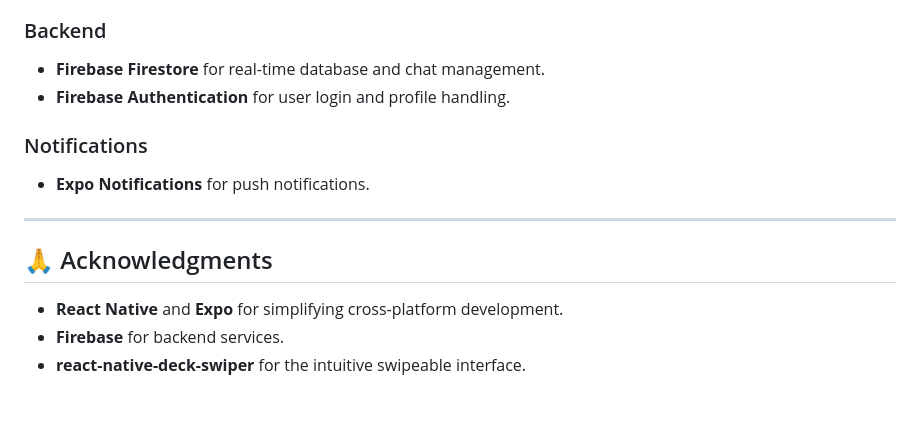
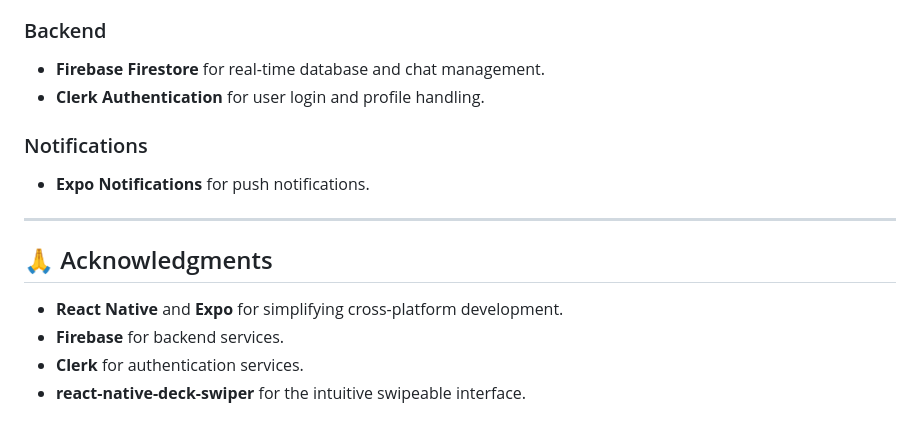
Before and after one commit to Harsh-Vardhan-Upadhyay/CoHabit, a Markdown page: README.md, the part around the change printed below. GitHub-like rendering.

```diff
--- a/README.md
+++ b/README.md
@@ -72,7 +72,7 @@
 
 ### Backend
 - **Firebase Firestore** for real-time database and chat management.
-- **Firebase Authentication** for user login and profile handling.
+- **Clerk Authentication** for user login and profile handling.
 
 ### Notifications
 - **Expo Notifications** for push notifications.
@@ -83,4 +83,5 @@
 
 - **React Native** and **Expo** for simplifying cross-platform development.
 - **Firebase** for backend services.
+- **Clerk** for authentication services.
 - **react-native-deck-swiper** for the intuitive swipeable interface.
```
Also changed, not shown: other parts of README.md (+2 -2 lines).
